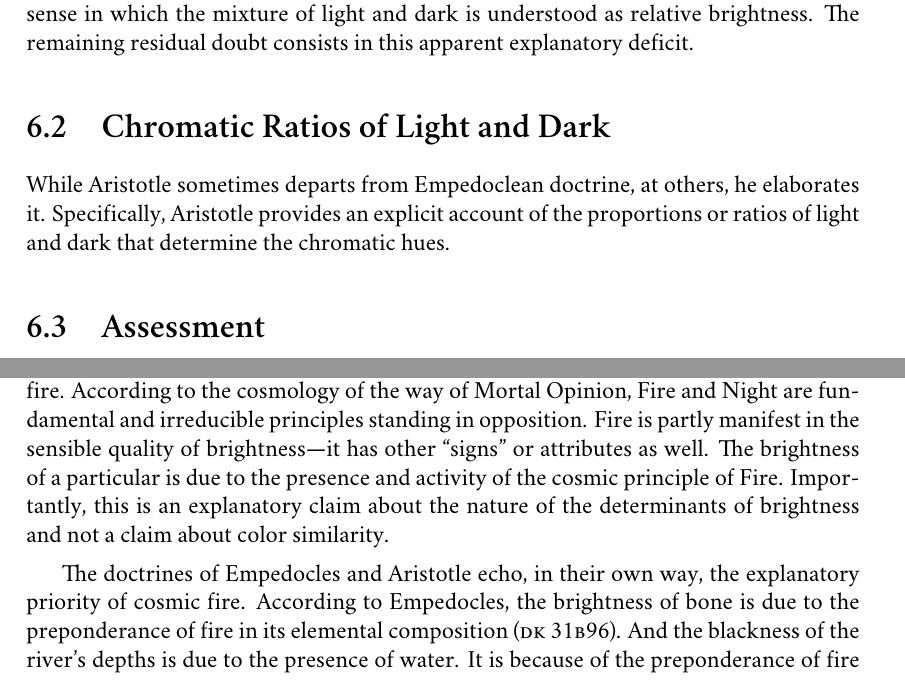
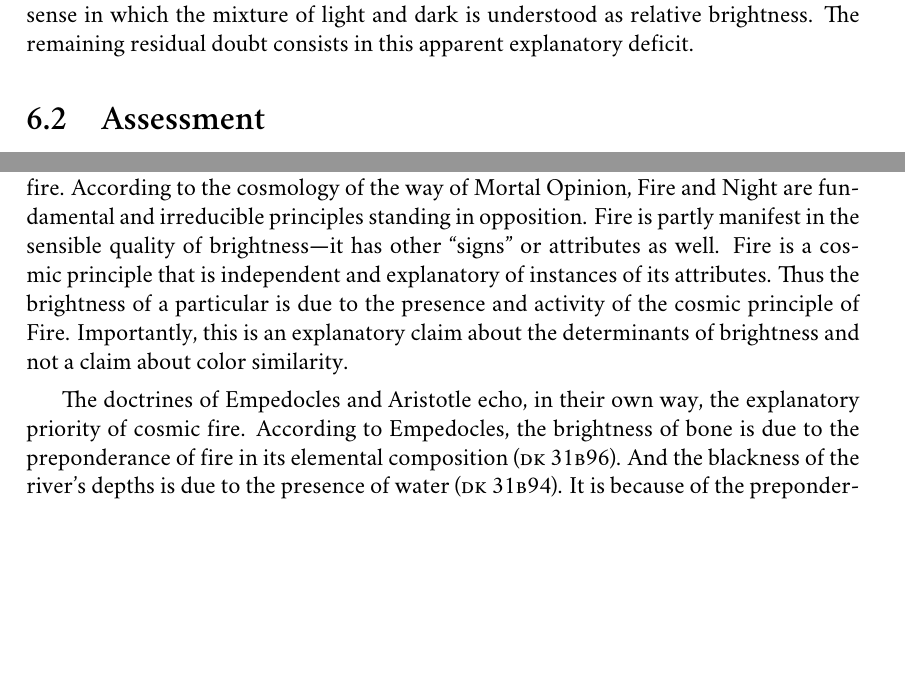
Before and after one commit to PhilGeek/formwithoutmatter, a LaTeX thesis (aristotle.tex, which reads generation.tex): two parts of pages 130 and 132 of 181, joined at a grey line, cut so that both start at the same text, the shorter picture padded with empty space. Compiled offline with XeLaTeX; a missing font is replaced by an installed copy or a similar font.

Commit message:
Fixed refs, minor edits

```diff
--- a/generation.tex
+++ b/generation.tex
@@ -170,12 +168,12 @@ The juxtaposition and overlap models each provided explanations (ultimately unsa
 
 % section aristotle_s_three_models (end)
 
-\section{Chromatic Ratios of Light and Dark} % (fold)
-\label{sec:chromatic_ratios_of_light_and_dark}
-
-While Aristotle sometimes departs from Empedoclean doctrine, at others, he elaborates it. Specifically, Aristotle provides an explicit account of the proportions or ratios of light and dark that determine the chromatic hues.
-
-% section chromatic_ratios_of_light_and_dark (end)
+% \section{Chromatic Ratios of Light and Dark} % (fold)
+% \label{sec:chromatic_ratios_of_light_and_dark}
+%
+% While Aristotle sometimes departs from Empedoclean doctrine, at others, he elaborates it. Specifically, Aristotle provides an explicit account of the proportions or ratios of light and dark that determine the chromatic hues.
+%
+% % section chromatic_ratios_of_light_and_dark (end)
 
 \section{Assessment} % (fold)
 \label{sec:assessment}
@@ -197,9 +195,9 @@ Is Aristotle really committed to a unidimensional color similarity ordering? I a
 
 I suspect that skepticism about this tradition, when not due to bad ethnolinguistics, is due in large part to an intuitive recognition of its empirical inadequacy as an account of color similarity. Given what we know about the colors, it strikes us as manifestly false. While, its central claims about color similarity are known to be false, this is insufficient grounds for a dismissive attitude towards the ancients. After all, our knowledge about the colors and their perception is a significant historical achievement as yet unavailable to them. Thus \citet[291]{Broackes:2010uq} writes that ``It is a topic on which psychologists, physicists, biologists, and neurophysiologists--not to mention paint manufacturers, dyers, and makers of photographic equipment---have reason to be proud and glad of the convergence of interests and views.'' If the mistakes of the ancients seem obvious to us, it is not, \emph{pace} \citet[162]{Platnauer:1921bh}, because we are more attentive than they were to ``the qualitative differences of decomposed and partially absorbed light''. Rather, we are the beneficiaries of chromatic knowledge hard won by a variety of interested parties over the centuries. Moreover, this hard won chromatic knowledge includes knowledge of the phenomenological character of color perception. Phenomenology is something about which discoveries can be made. Thus opponent processing theory makes a number of important phenomenological predictions that have been verified by psychophysical experimentation. But the phenomenological commitments of opponent processing theory, if indeed true, are not obvious merely upon reflection on the character of color experience. Mistaken beliefs about phenomenology, even about the phenomenologically vivid facts of color similarity as experience presents it to be, require neither that the subject be insensitive to color similarity nor that they be inattentive to that sensitivity manifest in their color experience.
 
-Fortunately, the ancient tradition does not consist entirely of claims about color similarity. At the heart of the ancient view is a claim about the explanatory priority of cosmic fire. According to the cosmology of the way of Mortal Opinion, Fire and Night are fundamental and irreducible principles standing in opposition. Fire is partly manifest in the sensible quality of brightness---it has other ``signs'' or attributes as well. The brightness of a particular is due to the presence and activity of the cosmic principle of Fire. Importantly, this is an explanatory claim about the nature of the determinants of brightness and not a claim about color similarity.
+Fortunately, the ancient tradition does not consist entirely of claims about color similarity. At the heart of the ancient view is a claim about the explanatory priority of cosmic fire. According to the cosmology of the way of Mortal Opinion, Fire and Night are fundamental and irreducible principles standing in opposition. Fire is partly manifest in the sensible quality of brightness---it has other ``signs'' or attributes as well. Fire is a cosmic principle that is independent and explanatory of instances of its attributes. Thus the brightness of a particular is due to the presence and activity of the cosmic principle of Fire. Importantly, this is an explanatory claim about the determinants of brightness and not a claim about color similarity.
 
-The doctrines of Empedocles and Aristotle echo, in their own way, the explanatory priority of cosmic fire. According to Empedocles, the brightness of bone is due to the preponderance of fire in its elemental composition (\textsc{dk} 31\textsc{b}96). And the blackness of the river's depths is due to the presence of water. It is because of the preponderance of fire in the bone's composition that it gives off fiery effluences, and it is because of the preponderance of water in the river's depths, that it gives off watery effluences. Elemental composition, for Empedocles, is a metaphysical determinant of the colors.
+The doctrines of Empedocles and Aristotle echo, in their own way, the explanatory priority of cosmic fire. According to Empedocles, the brightness of bone is due to the preponderance of fire in its elemental composition (\textsc{dk} 31\textsc{b}96). And the blackness of the river's depths is due to the presence of water (\textsc{dk} 31\textsc{b}94). It is because of the preponderance of fire in the bone's composition that it gives off fiery effluences, and it is because of the preponderance of water in the river's depths, that it gives off watery effluences. Elemental composition, for Empedocles, is a metaphysical determinant of the colors.
 
  % And according to Aristotle, the brightness of what is actually transparent is due to the presence and activity of the fiery substance (\emph{De Anima} \textsc{ii}.7 418\( ^{b} \)11-12; \emph{De Sensu} \textsc{iii} 439\( ^{b} \)1--2).
 
```
Also changed, not shown: generation.tex (14 more changed lines).
